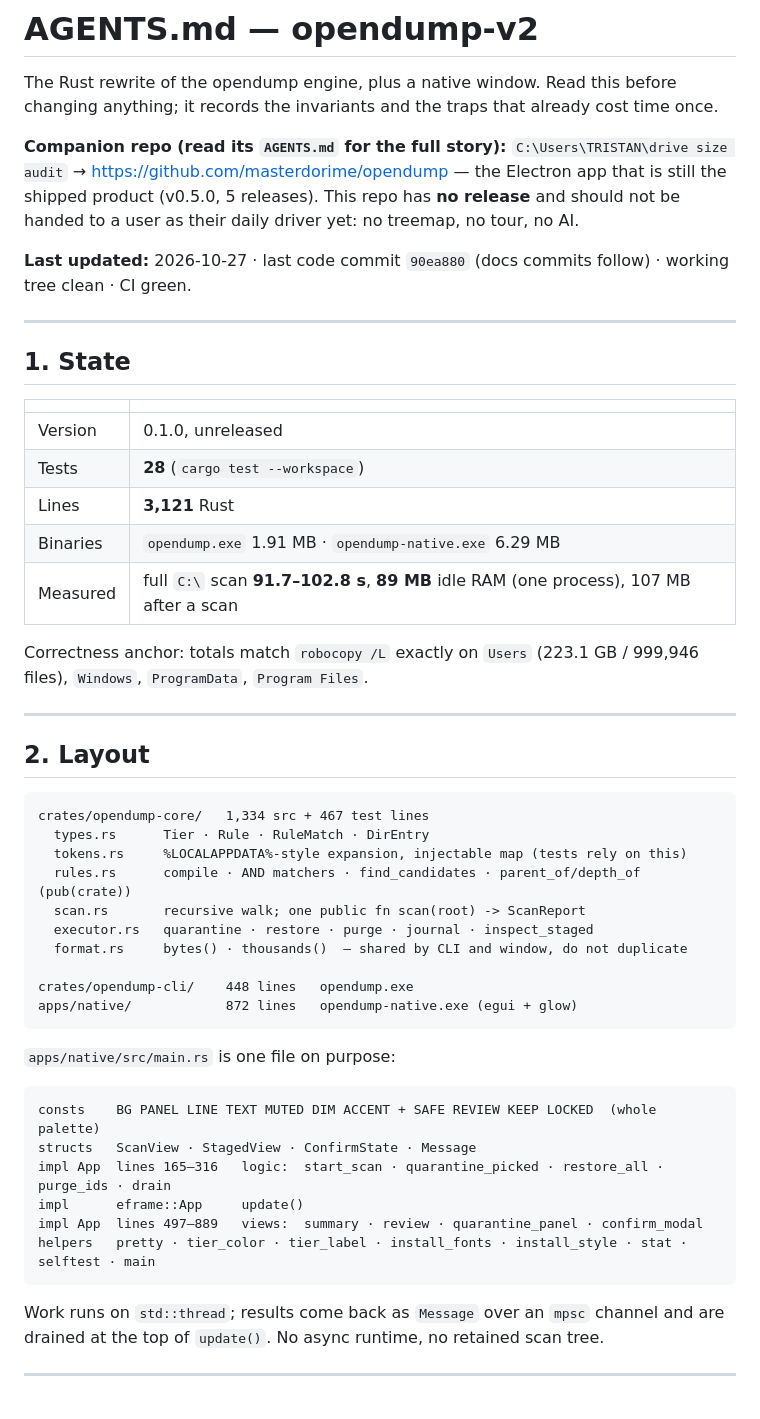
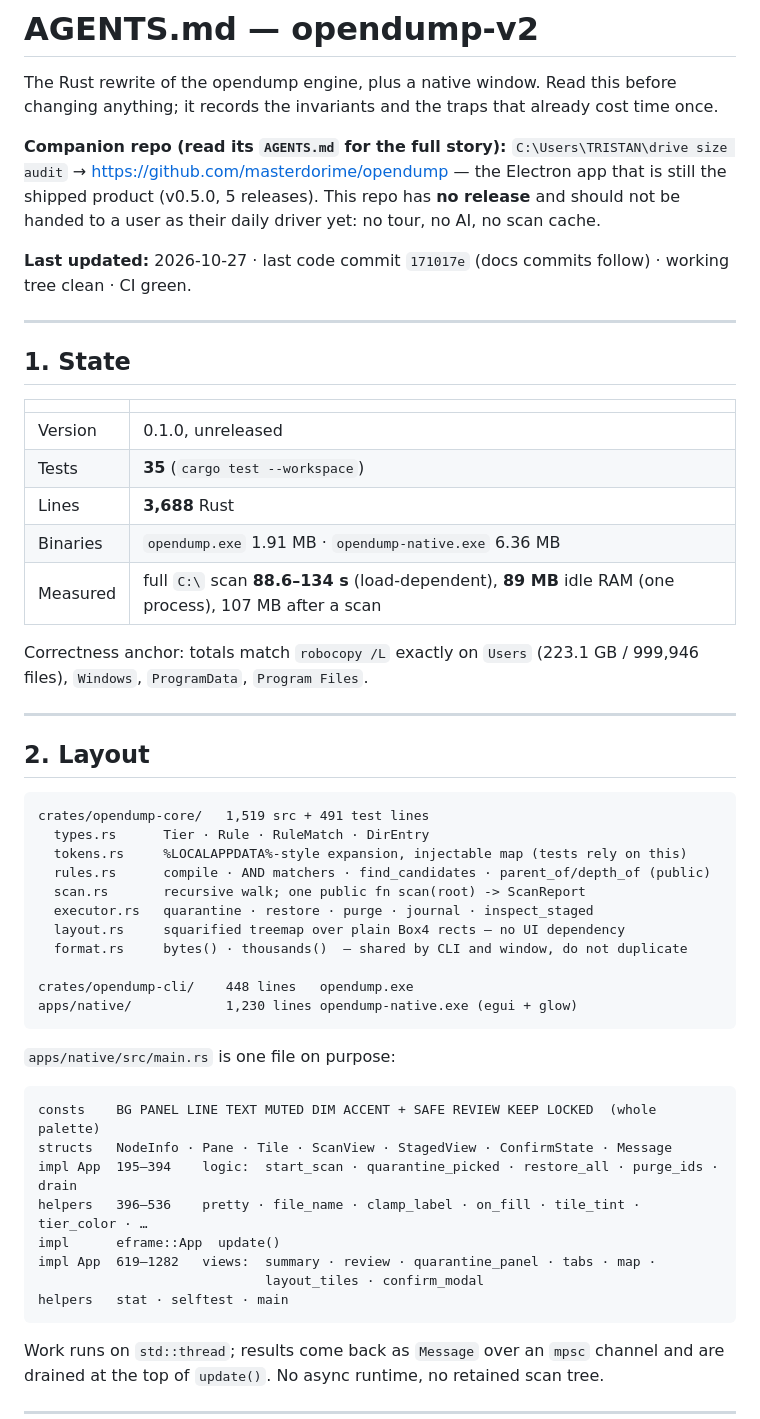
Before and after one commit to masterdorime/opendump-v2, a Markdown page: AGENTS.md, the part around one of its changes. Drawn GitHub-style; blank space fills up the shorter version.

````diff
--- a/AGENTS.md
+++ b/AGENTS.md
@@ -6,9 +6,9 @@ anything; it records the invariants and the traps that already cost time once.
 **Companion repo (read its `AGENTS.md` for the full story):**
 `C:\Users\TRISTAN\drive size audit` → https://github.com/masterdorime/opendump — the Electron
 app that is still the shipped product (v0.5.0, 5 releases). This repo has **no release** and
-should not be handed to a user as their daily driver yet: no treemap, no tour, no AI.
+should not be handed to a user as their daily driver yet: no tour, no AI, no scan cache.
 
-**Last updated:** 2026-10-27 · last code commit `90ea880` (docs commits follow) · working tree
+**Last updated:** 2026-10-27 · last code commit `171017e` (docs commits follow) · working tree
 clean · CI green.
 
 ---
@@ -18,10 +18,10 @@ clean · CI green.
 | | |
 | --- | --- |
 | Version | 0.1.0, unreleased |
-| Tests | **28** (`cargo test --workspace`) |
-| Lines | **3,121** Rust |
-| Binaries | `opendump.exe` 1.91 MB · `opendump-native.exe` 6.29 MB |
-| Measured | full `C:\` scan **91.7–102.8 s**, **89 MB** idle RAM (one process), 107 MB after a scan |
+| Tests | **35** (`cargo test --workspace`) |
+| Lines | **3,688** Rust |
+| Binaries | `opendump.exe` 1.91 MB · `opendump-native.exe` 6.36 MB |
+| Measured | full `C:\` scan **88.6–134 s** (load-dependent), **89 MB** idle RAM (one process), 107 MB after a scan |
 
 Correctness anchor: totals match `robocopy /L` exactly on `Users` (223.1 GB / 999,946 files),
 `Windows`, `ProgramData`, `Program Files`.
@@ -31,27 +31,30 @@ Correctness anchor: totals match `robocopy /L` exactly on `Users` (223.1 GB / 99
 ## 2. Layout
 
 ```
-crates/opendump-core/   1,334 src + 467 test lines
+crates/opendump-core/   1,519 src + 491 test lines
   types.rs      Tier · Rule · RuleMatch · DirEntry
   tokens.rs     %LOCALAPPDATA%-style expansion, injectable map (tests rely on this)
-  rules.rs      compile · AND matchers · find_candidates · parent_of/depth_of (pub(crate))
+  rules.rs      compile · AND matchers · find_candidates · parent_of/depth_of (public)
   scan.rs       recursive walk; one public fn scan(root) -> ScanReport
   executor.rs   quarantine · restore · purge · journal · inspect_staged
+  layout.rs     squarified treemap over plain Box4 rects — no UI dependency
   format.rs     bytes() · thousands()  — shared by CLI and window, do not duplicate
 
 crates/opendump-cli/    448 lines   opendump.exe
-apps/native/            872 lines   opendump-native.exe (egui + glow)
+apps/native/            1,230 lines opendump-native.exe (egui + glow)
 ```
 
 `apps/native/src/main.rs` is one file on purpose:
 
 ```
 consts    BG PANEL LINE TEXT MUTED DIM ACCENT + SAFE REVIEW KEEP LOCKED  (whole palette)
-structs   ScanView · StagedView · ConfirmState · Message
-impl App  lines 165–316   logic:  start_scan · quarantine_picked · restore_all · purge_ids · drain
-impl      eframe::App     update()
-impl App  lines 497–889   views:  summary · review · quarantine_panel · confirm_modal
-helpers   pretty · tier_color · tier_label · install_fonts · install_style · stat · selftest · main
+structs   NodeInfo · Pane · Tile · ScanView · StagedView · ConfirmState · Message
+impl App  195–394    logic:  start_scan · quarantine_picked · restore_all · purge_ids · drain
+helpers   396–536    pretty · file_name · clamp_label · on_fill · tile_tint · tier_color · …
+impl      eframe::App  update()
+impl App  619–1282   views:  summary · review · quarantine_panel · tabs · map ·
+                             layout_tiles · confirm_modal
+helpers   stat · selftest · main
 ```
 
 Work runs on `std::thread`; results come back as `Message` over an `mpsc` channel and are
````
Also changed, not shown: other parts of AGENTS.md (+22 -15 lines).
